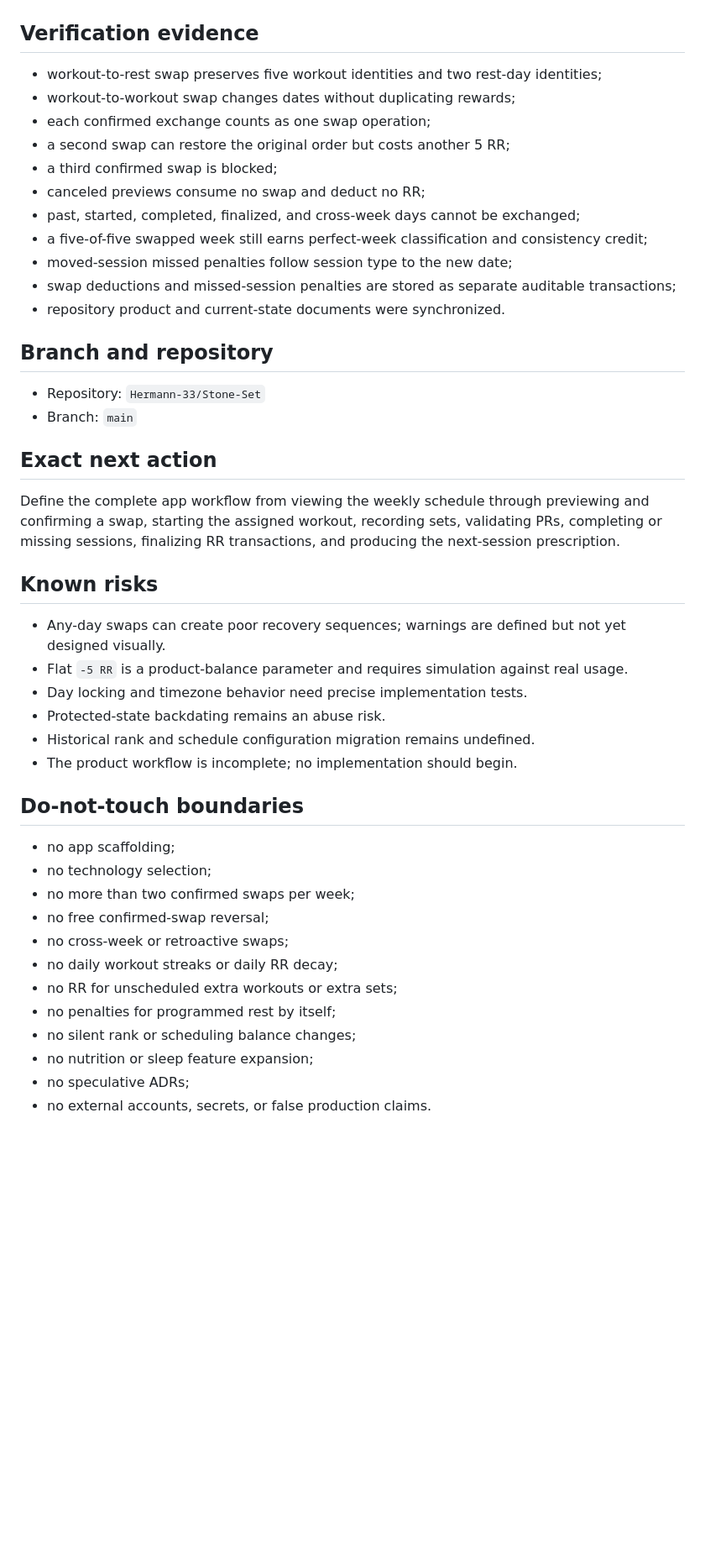
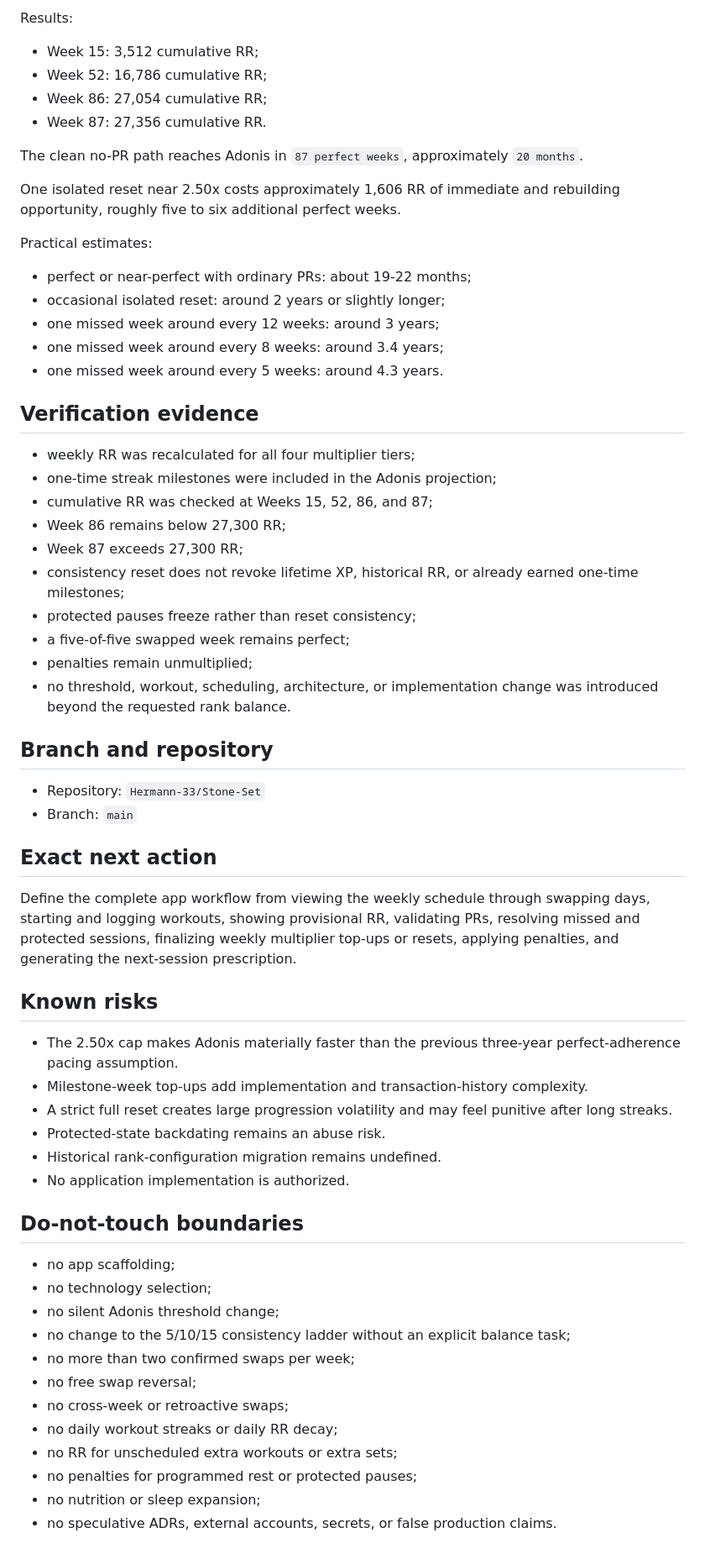
Before and after one commit to Hermann-33/Stone-Set, a Markdown page: docs/context/HANDOFF.md, the part around one of its changes. Shown at 84% size. Rendered like a GitHub page; blank space fills up the shorter version.

```diff
--- a/docs/context/HANDOFF.md
+++ b/docs/context/HANDOFF.md
@@ -58,17 +63,34 @@ After confirmation:
+Results:
+
+- Week 15: 3,512 cumulative RR;
+- Week 52: 16,786 cumulative RR;
+- Week 86: 27,054 cumulative RR;
+- Week 87: 27,356 cumulative RR.
+
+The clean no-PR path reaches Adonis in `87 perfect weeks`, approximately `20 months`.
+
+One isolated reset near 2.50x costs approximately 1,606 RR of immediate and rebuilding opportunity, roughly five to six additional perfect weeks.
+
+Practical estimates:
+
+- perfect or near-perfect with ordinary PRs: about 19-22 months;
+- occasional isolated reset: around 2 years or slightly longer;
+- one missed week around every 12 weeks: around 3 years;
+- one missed week around every 8 weeks: around 3.4 years;
+- one missed week around every 5 weeks: around 4.3 years.
 
 ## Verification evidence
 
-- workout-to-rest swap preserves five workout identities and two rest-day identities;
-- workout-to-workout swap changes dates without duplicating rewards;
-- each confirmed exchange counts as one swap operation;
-- a second swap can restore the original order but costs another 5 RR;
-- a third confirmed swap is blocked;
-- canceled previews consume no swap and deduct no RR;
-- past, started, completed, finalized, and cross-week days cannot be exchanged;
-- a five-of-five swapped week still earns perfect-week classification and consistency credit;
-- moved-session missed penalties follow session type to the new date;
-- swap deductions and missed-session penalties are stored as separate auditable transactions;
-- repository product and current-state documents were synchronized.
+- weekly RR was recalculated for all four multiplier tiers;
+- one-time streak milestones were included in the Adonis projection;
+- cumulative RR was checked at Weeks 15, 52, 86, and 87;
+- Week 86 remains below 27,300 RR;
+- Week 87 exceeds 27,300 RR;
+- consistency reset does not revoke lifetime XP, historical RR, or already earned one-time milestones;
+- protected pauses freeze rather than reset consistency;
+- a five-of-five swapped week remains perfect;
+- penalties remain unmultiplied;
+- no threshold, workout, scheduling, architecture, or implementation change was introduced beyond the requested rank balance.
 
 ## Branch and repository
 
@@ -77,28 +99,28 @@ After confirmation:
 
 ## Exact next action
 
-Define the complete app workflow from viewing the weekly schedule through previewing and confirming a swap, starting the assigned workout, recording sets, validating PRs, completing or missing sessions, finalizing RR transactions, and producing the next-session prescription.
+Define the complete app workflow from viewing the weekly schedule through swapping days, starting and logging workouts, showing provisional RR, validating PRs, resolving missed and protected sessions, finalizing weekly multiplier top-ups or resets, applying penalties, and generating the next-session prescription.
 
 ## Known risks
 
-- Any-day swaps can create poor recovery sequences; warnings are defined but not yet designed visually.
-- Flat `-5 RR` is a product-balance parameter and requires simulation against real usage.
-- Day locking and timezone behavior need precise implementation tests.
+- The 2.50x cap makes Adonis materially faster than the previous three-year perfect-adherence pacing assumption.
+- Milestone-week top-ups add implementation and transaction-history complexity.
+- A strict full reset creates large progression volatility and may feel punitive after long streaks.
 - Protected-state backdating remains an abuse risk.
-- Historical rank and schedule configuration migration remains undefined.
-- The product workflow is incomplete; no implementation should begin.
+- Historical rank-configuration migration remains undefined.
+- No application implementation is authorized.
 
 ## Do-not-touch boundaries
 
 - no app scaffolding;
 - no technology selection;
+- no silent Adonis threshold change;
+- no change to the 5/10/15 consistency ladder without an explicit balance task;
 - no more than two confirmed swaps per week;
-- no free confirmed-swap reversal;
+- no free swap reversal;
 - no cross-week or retroactive swaps;
 - no daily workout streaks or daily RR decay;
 - no RR for unscheduled extra workouts or extra sets;
-- no penalties for programmed rest by itself;
-- no silent rank or scheduling balance changes;
-- no nutrition or sleep feature expansion;
-- no speculative ADRs;
-- no external accounts, secrets, or false production claims.
+- no penalties for programmed rest or protected pauses;
+- no nutrition or sleep expansion;
+- no speculative ADRs, external accounts, secrets, or false production claims.
```
Also changed, not shown: other parts of docs/context/HANDOFF.md (+43 -38 lines).
